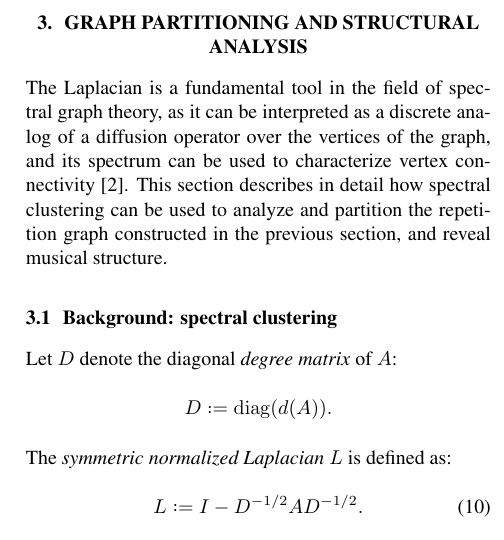
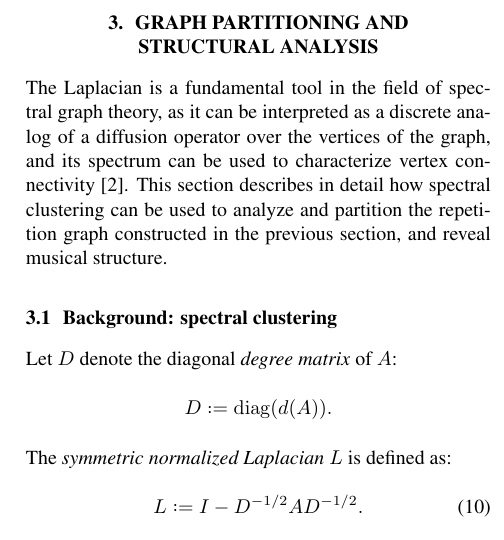
Before and after one commit to bmcfee/laplacian_segmentation, a LaTeX paper (paper/laplacian.tex): part of one column of page 3 of 6, cut so that both start at the same text. Compiled offline with pdfLaTeX.

```diff
--- a/paper/laplacian.tex
+++ b/paper/laplacian.tex
@@ -262,7 +262,7 @@
 optimized by solving~\eqref{optweight:solution} with the weighted affinity matrices.
 
 
-\section{Graph partitioning and structural analysis}
+\section{Graph partitioning and structural~analysis}
 
 The Laplacian is a fundamental tool in the field of spectral graph
 theory, as it can be interpreted as a discrete analog of a diffusion operator over the
```
Also changed, not shown: paper/figs/lowrank.pdf, paper/figs/recurrence.pdf.
